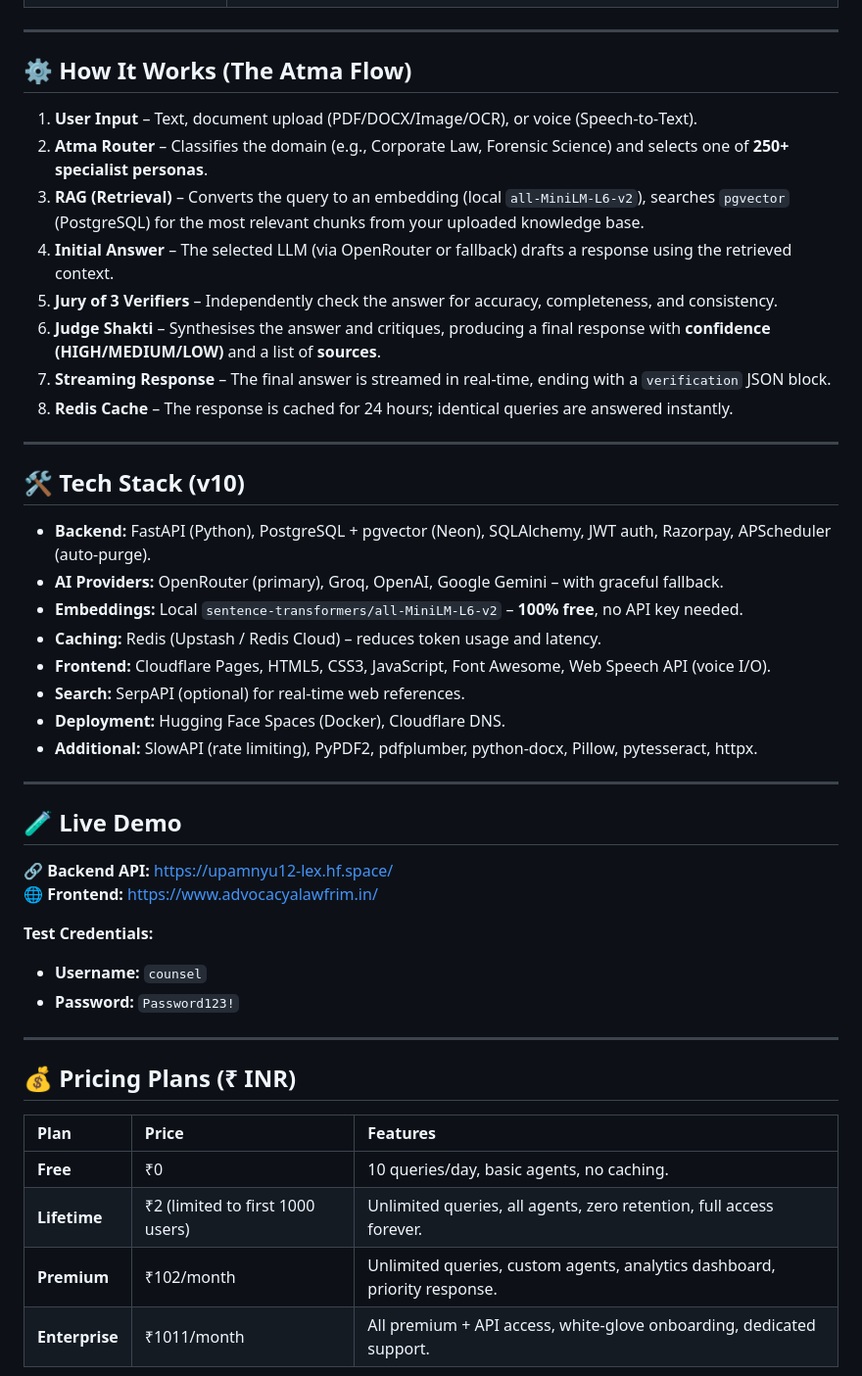
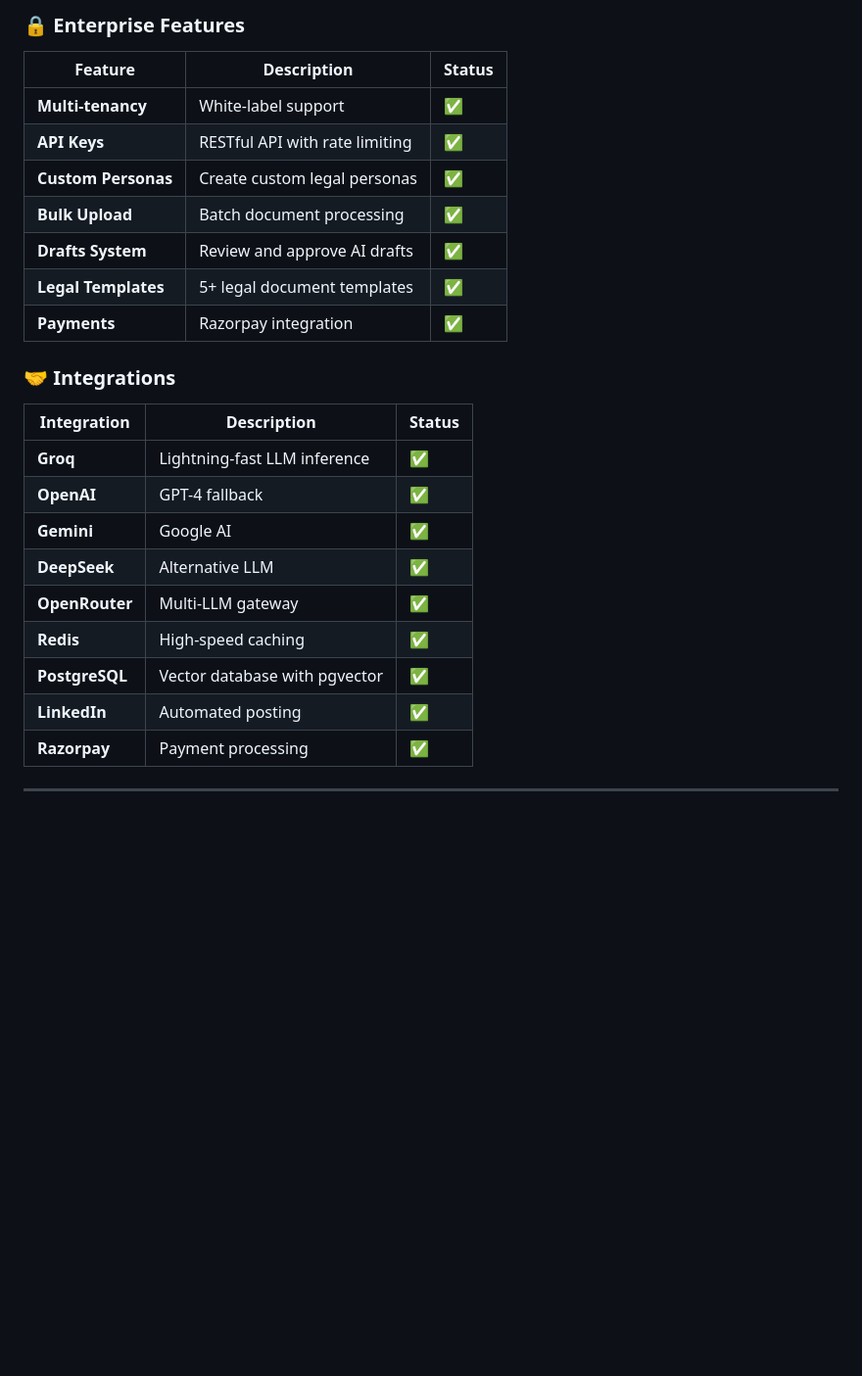
Before and after one commit to AUTHORITY-UX/lexsarthi-website, a Markdown page: README.md, the part around one of its changes. Shown at 98% size. GitHub-like rendering; blank space fills up the shorter version.

```diff
--- a/README.md
+++ b/README.md
@@ -53,49 +70,26 @@ With **OpenRouter** as the primary LLM provider (offering 100+ models with no ra
+### 🔒 **Enterprise Features**
+| Feature | Description | Status |
+|---------|-------------|--------|
+| **Multi-tenancy** | White-label support | ✅ |
+| **API Keys** | RESTful API with rate limiting | ✅ |
+| **Custom Personas** | Create custom legal personas | ✅ |
+| **Bulk Upload** | Batch document processing | ✅ |
+| **Drafts System** | Review and approve AI drafts | ✅ |
+| **Legal Templates** | 5+ legal document templates | ✅ |
+| **Payments** | Razorpay integration | ✅ |
+
+### 🤝 **Integrations**
+| Integration | Description | Status |
+|-------------|-------------|--------|
+| **Groq** | Lightning-fast LLM inference | ✅ |
+| **OpenAI** | GPT-4 fallback | ✅ |
+| **Gemini** | Google AI | ✅ |
+| **DeepSeek** | Alternative LLM | ✅ |
+| **OpenRouter** | Multi-LLM gateway | ✅ |
+| **Redis** | High-speed caching | ✅ |
+| **PostgreSQL** | Vector database with pgvector | ✅ |
+| **LinkedIn** | Automated posting | ✅ |
+| **Razorpay** | Payment processing | ✅ |
 
 ---
 
-## ⚙️ How It Works (The Atma Flow)
-
-1. **User Input** – Text, document upload (PDF/DOCX/Image/OCR), or voice (Speech‑to‑Text).
-2. **Atma Router** – Classifies the domain (e.g., Corporate Law, Forensic Science) and selects one of **250+ specialist personas**.
-3. **RAG (Retrieval)** – Converts the query to an embedding (local `all-MiniLM-L6-v2`), searches `pgvector` (PostgreSQL) for the most relevant chunks from your uploaded knowledge base.
-4. **Initial Answer** – The selected LLM (via OpenRouter or fallback) drafts a response using the retrieved context.
-5. **Jury of 3 Verifiers** – Independently check the answer for accuracy, completeness, and consistency.
-6. **Judge Shakti** – Synthesises the answer and critiques, producing a final response with **confidence (HIGH/MEDIUM/LOW)** and a list of **sources**.
-7. **Streaming Response** – The final answer is streamed in real‑time, ending with a `verification` JSON block.
-8. **Redis Cache** – The response is cached for 24 hours; identical queries are answered instantly.
-
----
-
-## 🛠️ Tech Stack (v10)
-
-- **Backend:** FastAPI (Python), PostgreSQL + pgvector (Neon), SQLAlchemy, JWT auth, Razorpay, APScheduler (auto‑purge).
-- **AI Providers:** OpenRouter (primary), Groq, OpenAI, Google Gemini – with graceful fallback.
-- **Embeddings:** Local `sentence-transformers/all-MiniLM-L6-v2` – **100% free**, no API key needed.
-- **Caching:** Redis (Upstash / Redis Cloud) – reduces token usage and latency.
-- **Frontend:** Cloudflare Pages, HTML5, CSS3, JavaScript, Font Awesome, Web Speech API (voice I/O).
-- **Search:** SerpAPI (optional) for real‑time web references.
-- **Deployment:** Hugging Face Spaces (Docker), Cloudflare DNS.
-- **Additional:** SlowAPI (rate limiting), PyPDF2, pdfplumber, python‑docx, Pillow, pytesseract, httpx.
-
----
-
-## 🧪 Live Demo
-
-🔗 **Backend API:** [https://upamnyu12-lex.hf.space/](https://upamnyu12-lex.hf.space/)
-🌐 **Frontend:** [https://www.advocacyalawfrim.in/](https://www.advocacyalawfrim.in/)
-
-**Test Credentials:**
-- **Username:** `counsel`
-- **Password:** `Password123!`
-
----
-
-## 💰 Pricing Plans (₹ INR)
-
-| Plan | Price | Features |
-| :--- | :--- | :--- |
-| **Free** | ₹0 | 10 queries/day, basic agents, no caching. |
-| **Lifetime** | ₹2 (limited to first 1000 users) | Unlimited queries, all agents, zero retention, full access forever. |
-| **Premium** | ₹102/month | Unlimited queries, custom agents, analytics dashboard, priority response. |
-| **Enterprise** | ₹1011/month | All premium + API access, white‑glove onboarding, dedicated support. |
-
```
Also changed, not shown: other parts of README.md (+55 -60 lines).
